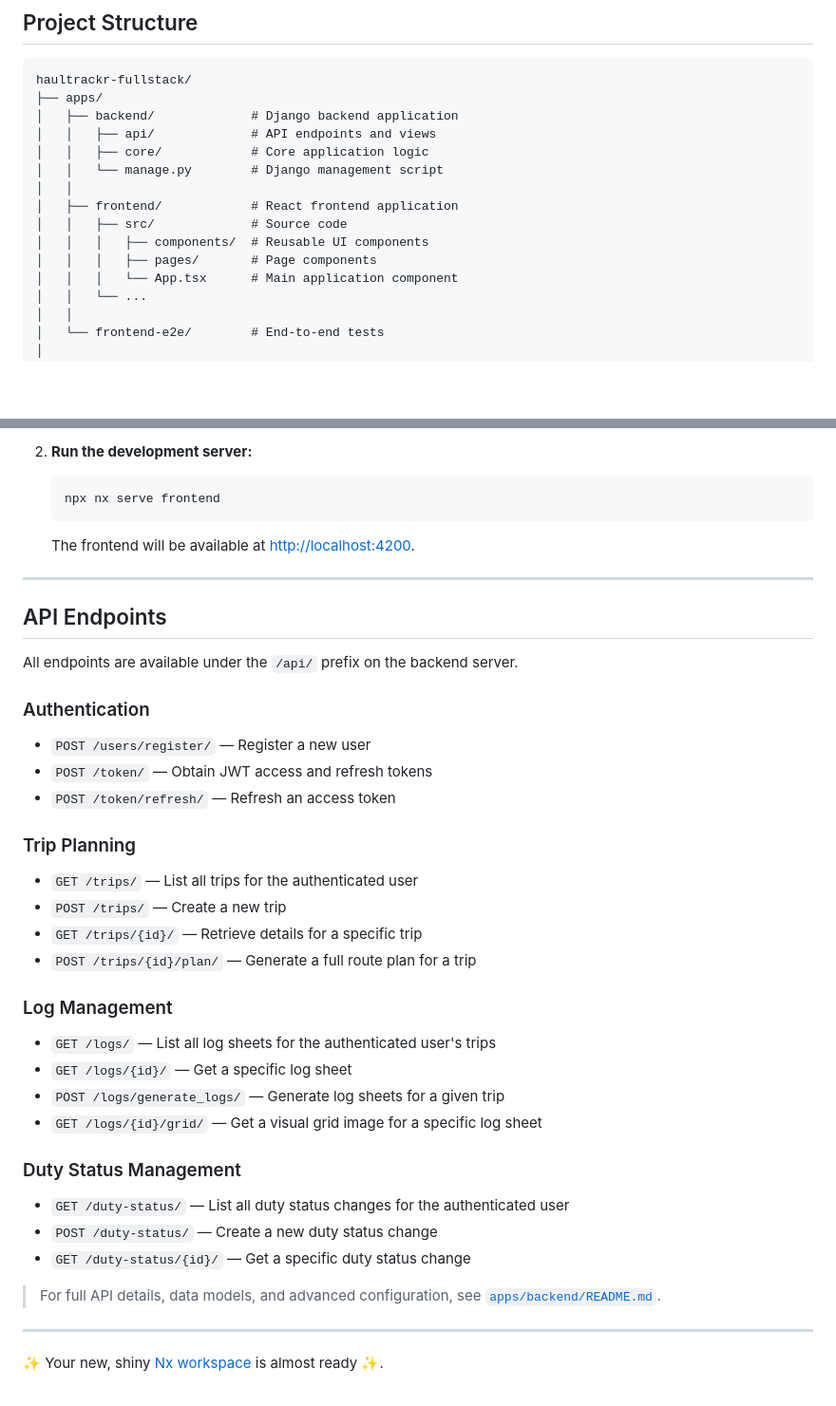
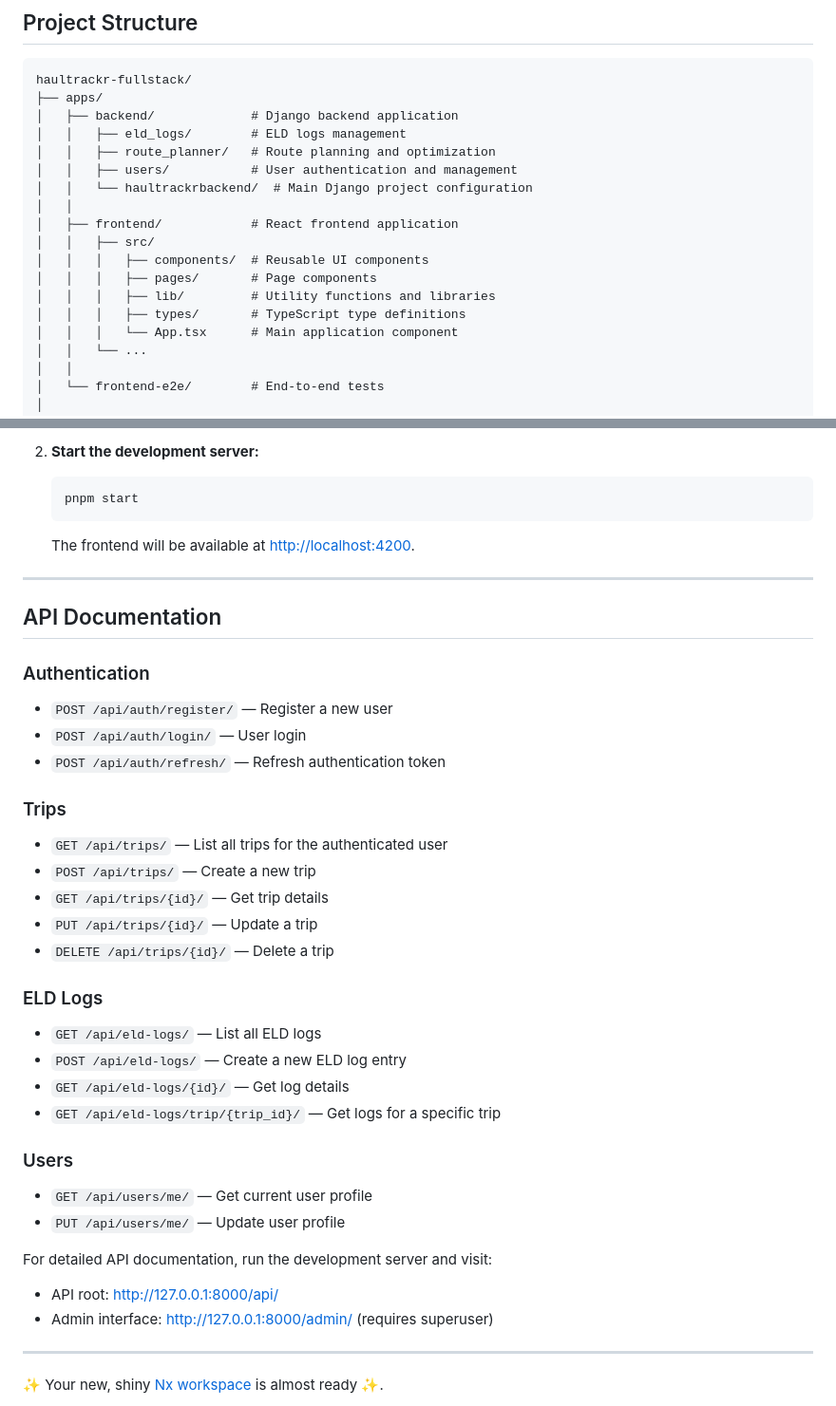
Before and after one commit to bridgitkanini/haultrackr-fullstack, a Markdown page: README.md, 2 parts joined by grey strips. Shown at 95% size. GitHub-like rendering; blank space fills up the shorter version.

````diff
--- a/README.md
+++ b/README.md
@@ -16,14 +16,17 @@ Deployed Backend: https://haultrackr-fullstack.onrender.com/api
 haultrackr-fullstack/
 ├── apps/
 │   ├── backend/             # Django backend application
-│   │   ├── api/             # API endpoints and views
-│   │   ├── core/            # Core application logic
-│   │   └── manage.py        # Django management script
+│   │   ├── eld_logs/        # ELD logs management
+│   │   ├── route_planner/   # Route planning and optimization
+│   │   ├── users/           # User authentication and management
+│   │   └── haultrackrbackend/  # Main Django project configuration
 │   │
 │   ├── frontend/            # React frontend application
-│   │   ├── src/             # Source code
+│   │   ├── src/
 │   │   │   ├── components/  # Reusable UI components
 │   │   │   ├── pages/       # Page components
+│   │   │   ├── lib/         # Utility functions and libraries
+│   │   │   ├── types/       # TypeScript type definitions
 │   │   │   └── App.tsx      # Main application component
 │   │   └── ...
 │   │
@@ -114,44 +131,44 @@ haultrackr-fullstack/
    ```
 
-2. **Run the development server:**
+2. **Start the development server:**
    ```bash
-   npx nx serve frontend
+   pnpm start
    ```
    The frontend will be available at [http://localhost:4200](http://localhost:4200).
 
 ---
 
-## API Endpoints
-
-All endpoints are available under the `/api/` prefix on the backend server.
+## API Documentation
 
 ### Authentication
 
-- `POST /users/register/` — Register a new user
-- `POST /token/` — Obtain JWT access and refresh tokens
-- `POST /token/refresh/` — Refresh an access token
+- `POST /api/auth/register/` — Register a new user
+- `POST /api/auth/login/` — User login
+- `POST /api/auth/refresh/` — Refresh authentication token
 
-### Trip Planning
+### Trips
 
-- `GET /trips/` — List all trips for the authenticated user
-- `POST /trips/` — Create a new trip
-- `GET /trips/{id}/` — Retrieve details for a specific trip
-- `POST /trips/{id}/plan/` — Generate a full route plan for a trip
+- `GET /api/trips/` — List all trips for the authenticated user
+- `POST /api/trips/` — Create a new trip
+- `GET /api/trips/{id}/` — Get trip details
+- `PUT /api/trips/{id}/` — Update a trip
+- `DELETE /api/trips/{id}/` — Delete a trip
 
-### Log Management
+### ELD Logs
 
-- `GET /logs/` — List all log sheets for the authenticated user's trips
-- `GET /logs/{id}/` — Get a specific log sheet
-- `POST /logs/generate_logs/` — Generate log sheets for a given trip
-- `GET /logs/{id}/grid/` — Get a visual grid image for a specific log sheet
+- `GET /api/eld-logs/` — List all ELD logs
+- `POST /api/eld-logs/` — Create a new ELD log entry
+- `GET /api/eld-logs/{id}/` — Get log details
+- `GET /api/eld-logs/trip/{trip_id}/` — Get logs for a specific trip
 
-### Duty Status Management
+### Users
 
-- `GET /duty-status/` — List all duty status changes for the authenticated user
-- `POST /duty-status/` — Create a new duty status change
-- `GET /duty-status/{id}/` — Get a specific duty status change
+- `GET /api/users/me/` — Get current user profile
+- `PUT /api/users/me/` — Update user profile
 
-> For full API details, data models, and advanced configuration, see [`apps/backend/README.md`](apps/backend/README.md).
+For detailed API documentation, run the development server and visit:
+- API root: [http://127.0.0.1:8000/api/](http://127.0.0.1:8000/api/)
+- Admin interface: [http://127.0.0.1:8000/admin/](http://127.0.0.1:8000/admin/) (requires superuser)
 
 ---
 
````
Also changed, not shown: other parts of README.md (+32 -18 lines).
